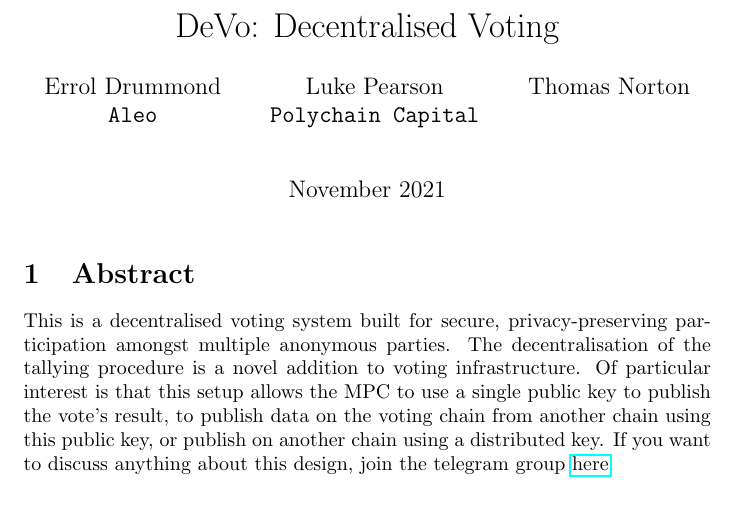
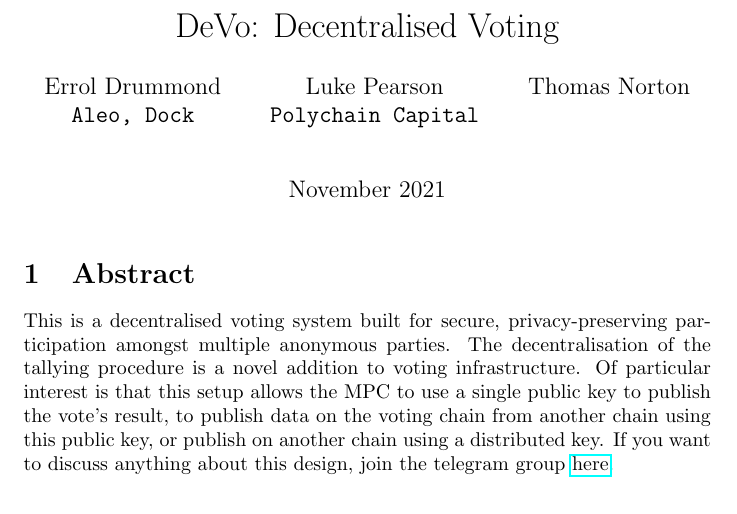
Before and after one commit to EDGDrummond/DeVo, a LaTeX document (DeVo.tex): part of page 1 of 10, cut so that both start at the same text. Compiled offline with pdfLaTeX.

Commit message:
Updated info

```diff
--- a/DeVo.tex
+++ b/DeVo.tex
@@ -4,7 +4,7 @@
 \usepackage{url}
 
 \title{DeVo: Decentralised Voting}
-\author{Errol Drummond\\ \texttt{Aleo}\\ \and
+\author{Errol Drummond\\ \texttt{Aleo, Dock}\\ \and
  Luke Pearson\\ \texttt{Polychain Capital} \and
  Thomas Norton}
 \date{November 2021}
```
Also changed, not shown: DeVo.pdf, 3 other files.
